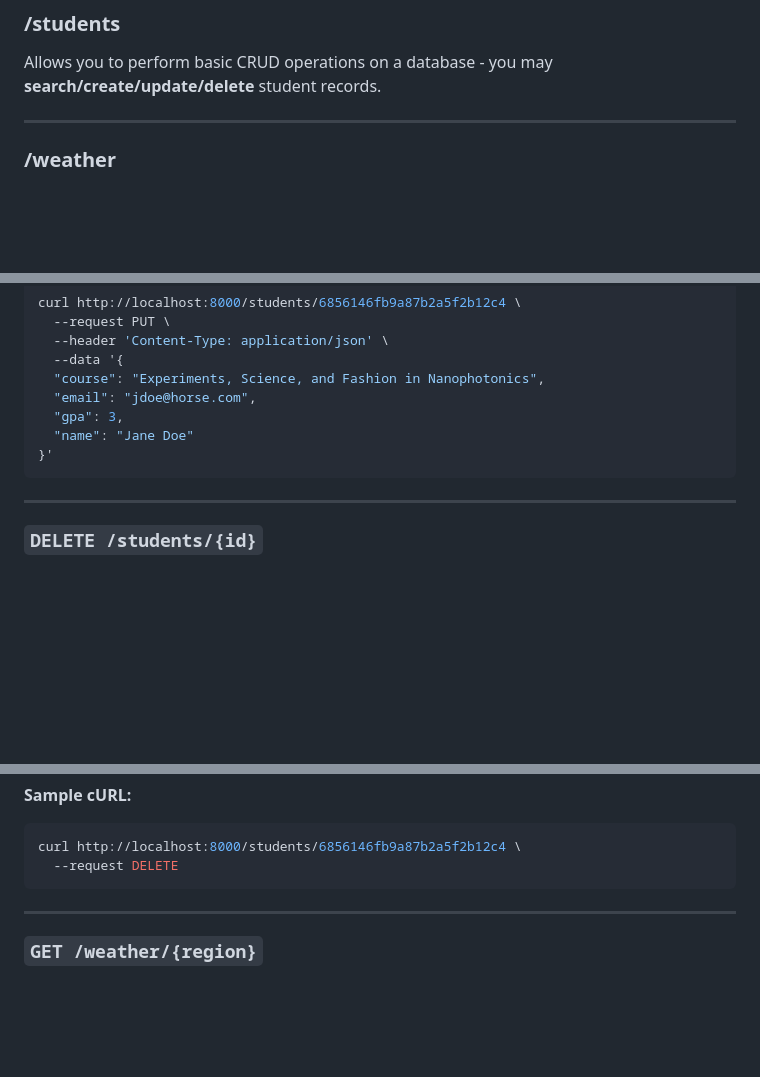
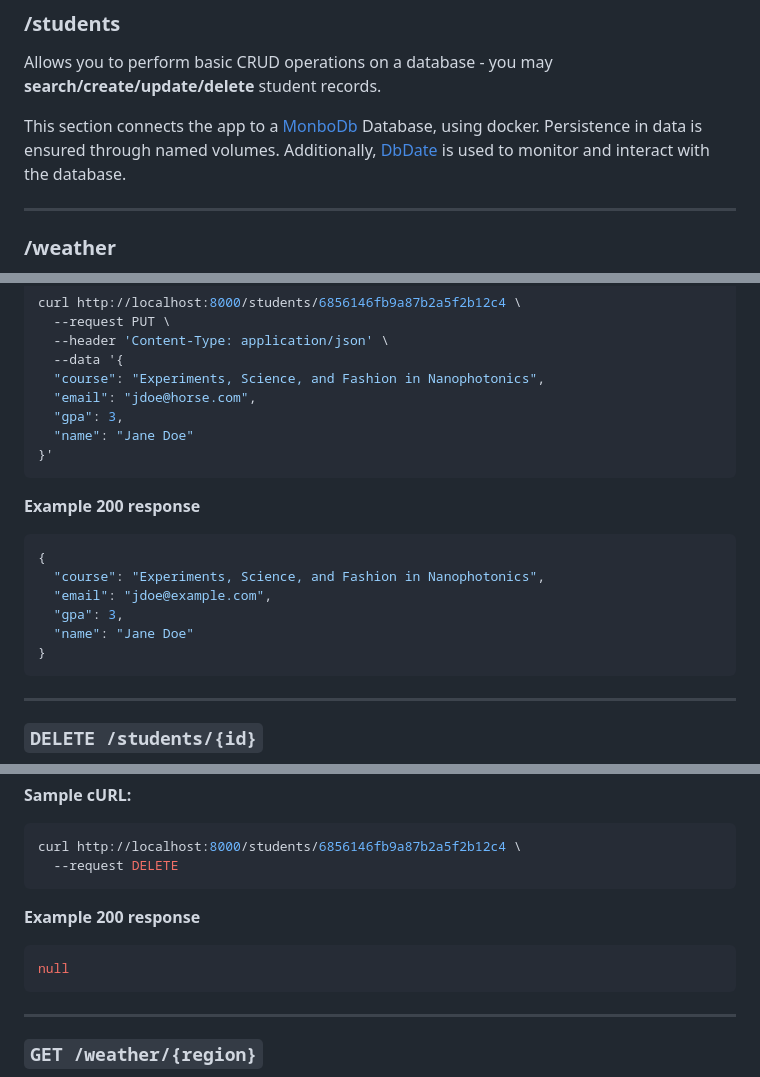
Before and after one commit to BillyDoesDev/keploy-assignment-api, a Markdown page: README.md, 3 parts joined by grey strips. Rendered like a GitHub page; blank space fills up the shorter version.

````diff
--- a/README.md
+++ b/README.md
@@ -9,6 +9,8 @@ For starters, feel free to check out the endpoints we provide:
 
 ### /students
 Allows you to perform basic CRUD operations on a database - you may **search/create/update/delete** student records.
+
+This section connects the app to a [MonboDb](https://www.mongodb.com/) Database, using docker. Persistence in data is ensured through named volumes. Additionally, [DbDate](https://dbgate.org/) is used to monitor and interact with the database.
 <hr>
 
 ### /weather
@@ -145,6 +180,16 @@ curl http://localhost:8000/students/6856146fb9a87b2a5f2b12c4 \
 }'
 ```
 
+**Example 200 response**
+```json
+{
+  "course": "Experiments, Science, and Fashion in Nanophotonics",
+  "email": "jdoe@example.com",
+  "gpa": 3,
+  "name": "Jane Doe"
+}
+```
+
 ---
 
 ### `DELETE /students/{id}`
@@ -163,6 +208,11 @@ Remove a single student record from the database.
 ```bash
 curl http://localhost:8000/students/6856146fb9a87b2a5f2b12c4 \
   --request DELETE
+```
+
+**Example 200 response**
+```json
+null
 ```
 
 ---
````
Also changed, not shown: other parts of README.md (+80 -0 lines).
